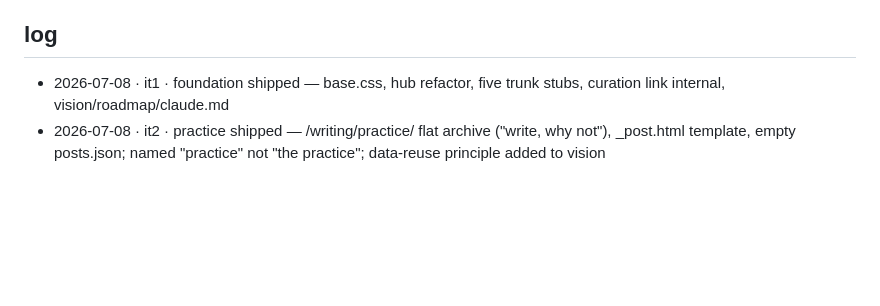
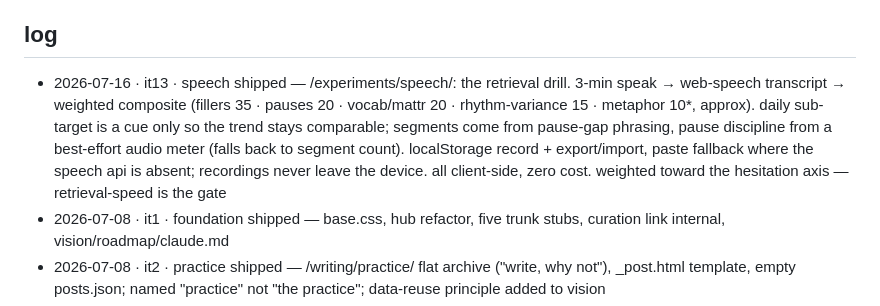
Before and after one commit to rhumzhy/rhumzhy, a Markdown page: ROADMAP.md, the part around the change. Drawn GitHub-style; blank space fills up the shorter version.

Commit message:
docs(roadmap): log it13 speech

```diff
--- a/ROADMAP.md
+++ b/ROADMAP.md
@@ -27,6 +27,7 @@
 
 ## log
 
+- 2026-07-16 · it13 · speech shipped — /experiments/speech/: the retrieval drill. 3-min speak → web-speech transcript → weighted composite (fillers 35 · pauses 20 · vocab/mattr 20 · rhythm-variance 15 · metaphor 10*, approx). daily sub-target is a cue only so the trend stays comparable; segments come from pause-gap phrasing, pause discipline from a best-effort audio meter (falls back to segment count). localStorage record + export/import, paste fallback where the speech api is absent; recordings never leave the device. all client-side, zero cost. weighted toward the hesitation axis — retrieval-speed is the gate
 - 2026-07-08 · it1 · foundation shipped — base.css, hub refactor, five trunk stubs, curation link internal, vision/roadmap/claude.md
 - 2026-07-08 · it2 · practice shipped — /writing/practice/ flat archive ("write, why not"), _post.html template, empty posts.json; named "practice" not "the practice"; data-reuse principle added to vision
 - 2026-07-08 · it2.1 · no page announces its own name — branch-name headings removed everywhere; "write, why not" set in italics; rule added to claude.md
```
